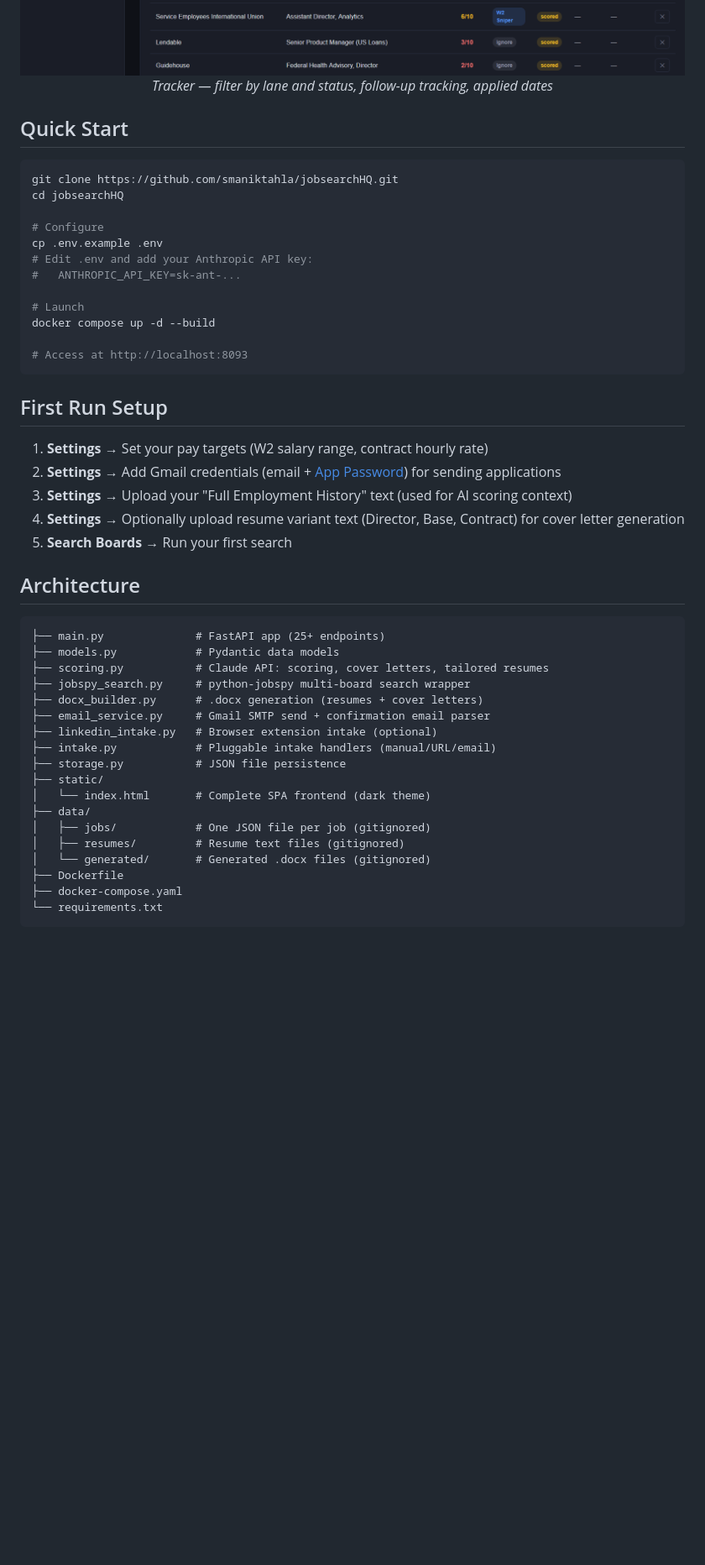
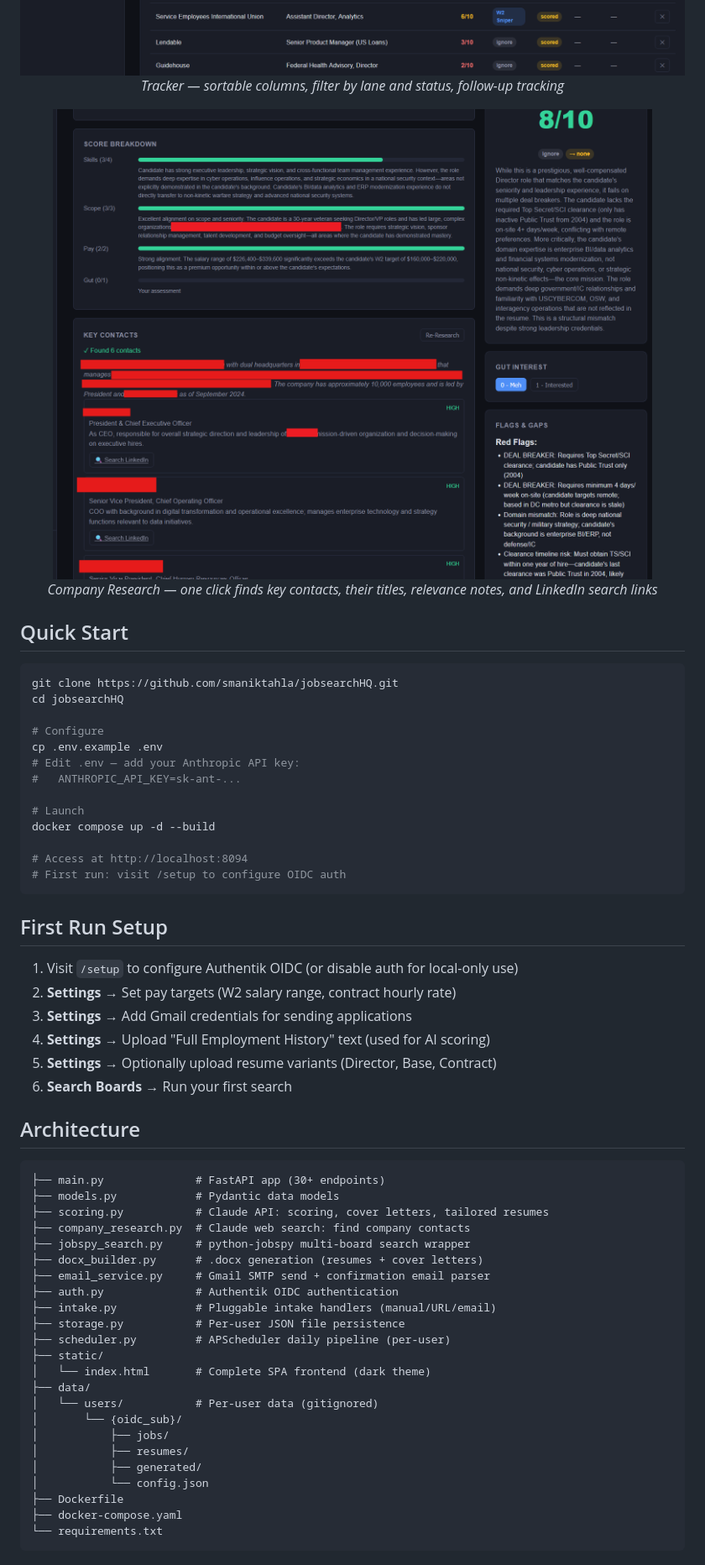
Before and after one commit to smaniktahla/jobsearchHQ, a Markdown page: README.md, the part around one of its changes. Shown at 84% size. GitHub-like rendering; pictures changed too: docs/company-research.png (added); blank space fills up the shorter version.

Commit message:
docs: update README for v1.3.0, add company research screenshot

````diff
--- a/README.md
+++ b/README.md
@@ -53,7 +57,12 @@ Most people default to spreadsheets (or chaos).
 
 <p align="center">
   <img src="docs/screenshot_tracker.png" alt="Tracker" width="800"><br>
-  <em>Tracker — filter by lane and status, follow-up tracking, applied dates</em>
+  <em>Tracker — sortable columns, filter by lane and status, follow-up tracking</em>
+</p>
+
+<p align="center">
+  <img src="docs/company-research.png" alt="Company Research" width="800"><br>
+  <em>Company Research — one click finds key contacts, their titles, relevance notes, and LinkedIn search links</em>
 </p>
 
 ## Quick Start
@@ -64,41 +73,48 @@ cd jobsearchHQ
 
 # Configure
 cp .env.example .env
-# Edit .env and add your Anthropic API key:
+# Edit .env — add your Anthropic API key:
 #   ANTHROPIC_API_KEY=sk-ant-...
 
 # Launch
 docker compose up -d --build
 
-# Access at http://localhost:8093
+# Access at http://localhost:8094
+# First run: visit /setup to configure OIDC auth
 ```
 
 ## First Run Setup
 
-1. **Settings** → Set your pay targets (W2 salary range, contract hourly rate)
-2. **Settings** → Add Gmail credentials (email + [App Password](https://myaccount.google.com/apppasswords)) for sending applications
-3. **Settings** → Upload your "Full Employment History" text (used for AI scoring context)
-4. **Settings** → Optionally upload resume variant text (Director, Base, Contract) for cover letter generation
-5. **Search Boards** → Run your first search
+1. Visit `/setup` to configure Authentik OIDC (or disable auth for local-only use)
+2. **Settings** → Set pay targets (W2 salary range, contract hourly rate)
+3. **Settings** → Add Gmail credentials for sending applications
+4. **Settings** → Upload "Full Employment History" text (used for AI scoring)
+5. **Settings** → Optionally upload resume variants (Director, Base, Contract)
+6. **Search Boards** → Run your first search
 
 ## Architecture
 
 ```
-├── main.py              # FastAPI app (25+ endpoints)
+├── main.py              # FastAPI app (30+ endpoints)
 ├── models.py            # Pydantic data models
 ├── scoring.py           # Claude API: scoring, cover letters, tailored resumes
+├── company_research.py  # Claude web search: find company contacts
 ├── jobspy_search.py     # python-jobspy multi-board search wrapper
 ├── docx_builder.py      # .docx generation (resumes + cover letters)
 ├── email_service.py     # Gmail SMTP send + confirmation email parser
-├── linkedin_intake.py   # Browser extension intake (optional)
+├── auth.py              # Authentik OIDC authentication
 ├── intake.py            # Pluggable intake handlers (manual/URL/email)
-├── storage.py           # JSON file persistence
+├── storage.py           # Per-user JSON file persistence
+├── scheduler.py         # APScheduler daily pipeline (per-user)
 ├── static/
 │   └── index.html       # Complete SPA frontend (dark theme)
 ├── data/
-│   ├── jobs/            # One JSON file per job (gitignored)
-│   ├── resumes/         # Resume text files (gitignored)
-│   └── generated/       # Generated .docx files (gitignored)
+│   └── users/           # Per-user data (gitignored)
+│       └── {oidc_sub}/
+│           ├── jobs/
+│           ├── resumes/
+│           ├── generated/
+│           └── config.json
 ├── Dockerfile
 ├── docker-compose.yaml
 └── requirements.txt
````
Also changed, not shown: other parts of README.md (+53 -45 lines).
